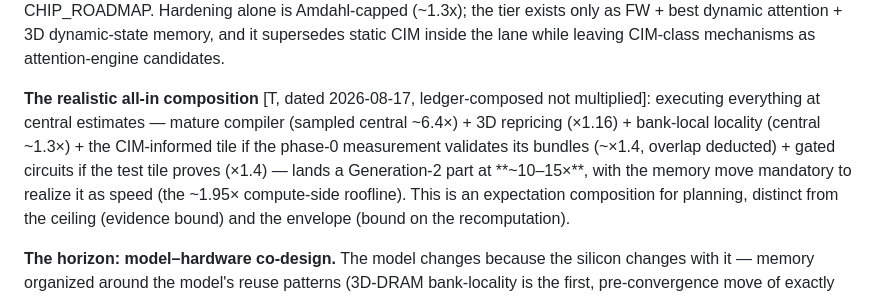
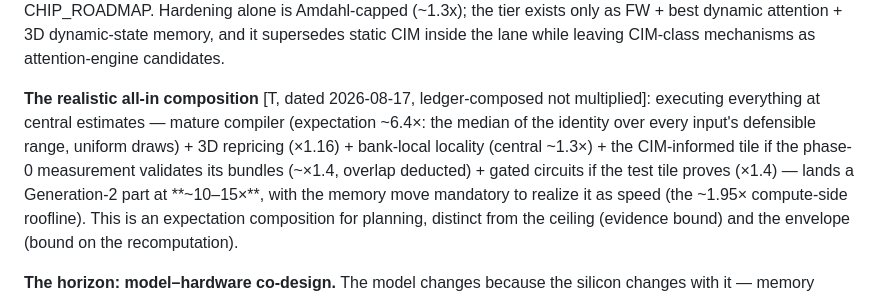
Before and after one commit to Council-of-Unicorns/public-website, a Markdown page: archive/ETA_REPORT.md, the part around the change. GitHub-like rendering.

Commit message:
archive: terminology refresh
Co-Authored-By: Claude Fable 5 <noreply@anthropic.com>
Claude-Session: https://claude.ai/code/session_01GDBp8q5ZYNDR5p7h5y3bE3

```diff
--- a/archive/ETA_REPORT.md
+++ b/archive/ETA_REPORT.md
@@ -955,8 +955,8 @@ FW + best dynamic attention + 3D dynamic-state memory, and it supersedes static
 inside the lane while leaving CIM-class mechanisms as attention-engine candidates.
 
 **The realistic all-in composition** [T, dated 2026-08-17, ledger-composed not
-multiplied]: executing everything at central estimates — mature compiler (sampled
-central ~6.4×) + 3D repricing (×1.16) + bank-local locality (central ~1.3×) + the
+multiplied]: executing everything at central estimates — mature compiler (expectation
+~6.4×: the median of the identity over every input's defensible range, uniform draws) + 3D repricing (×1.16) + bank-local locality (central ~1.3×) + the
 CIM-informed tile if the phase-0 measurement validates its bundles (~×1.4, overlap
 deducted) + gated circuits if the test tile proves (×1.4) — lands a Generation-2 part
 at **~10–15×**, with the memory move mandatory to realize it as speed (the ~1.95×
```
